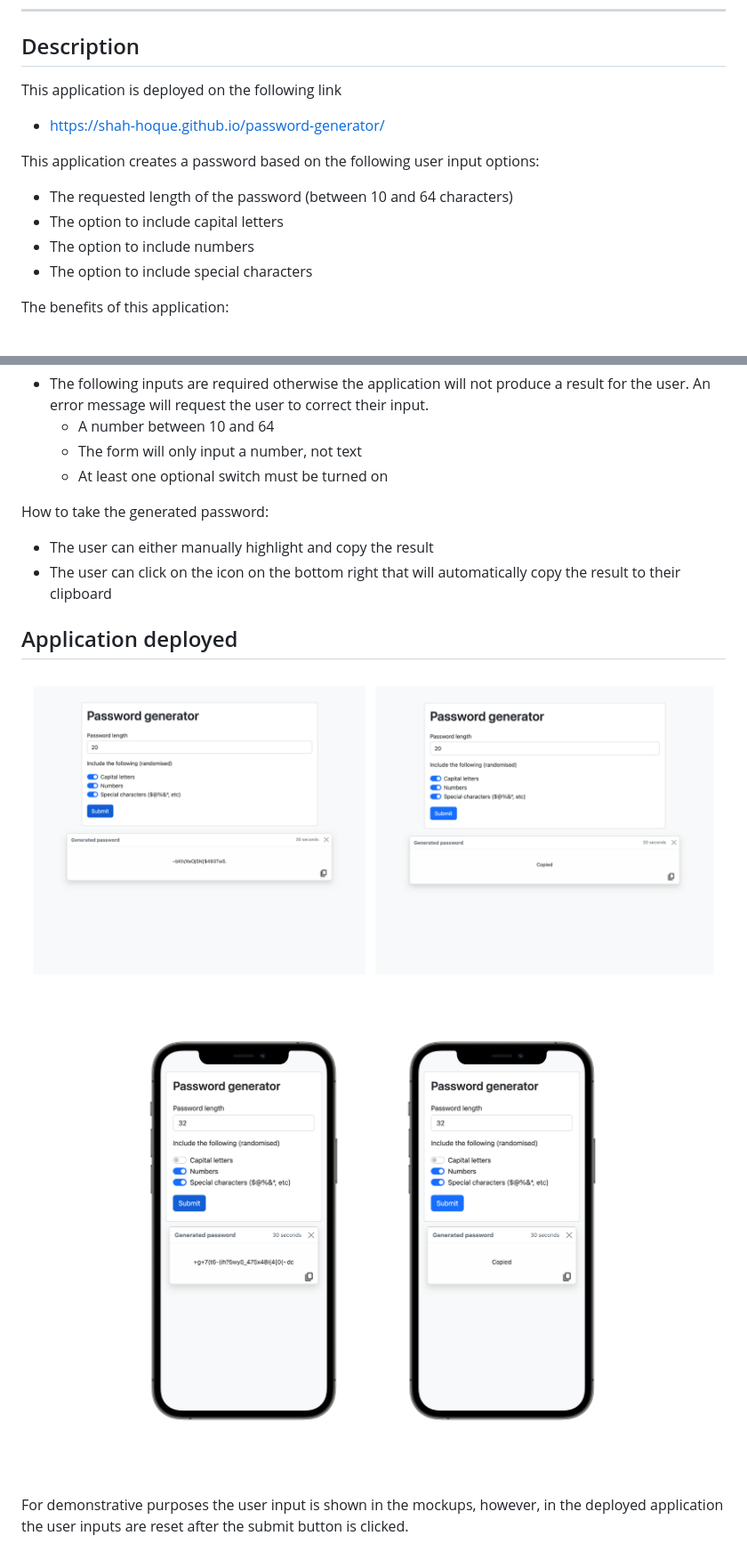
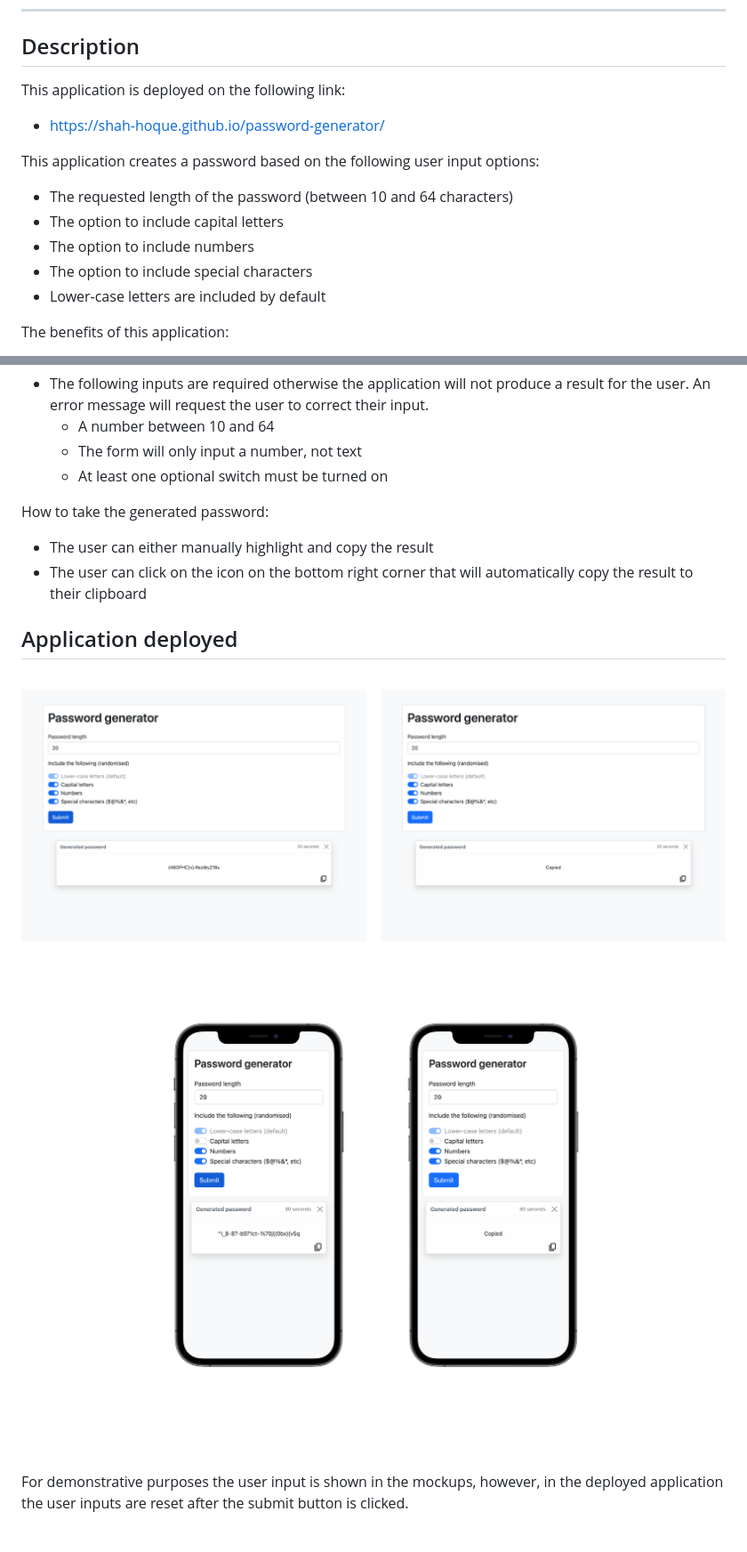
Before and after one commit to shah-hoque/password-generator, a Markdown page: README.md, 2 parts joined by grey strips. Shown: that part at 89% size. GitHub-like rendering; pictures changed too: assets/2 screenshots.png, assets/iphone-2-screenshots.png.

```diff
--- a/README.md
+++ b/README.md
@@ -4,7 +4,7 @@ Last updated on: 17th Jan 2023. Last updated by: Shohidul Shah Hoque
 __________
 
 ## Description
-This application is deployed on the following link
+This application is deployed on the following link:
 - https://shah-hoque.github.io/password-generator/
 
 This application creates a password based on the following user input options:
@@ -12,6 +12,7 @@ This application creates a password based on the following user input options:
 - The option to include capital letters
 - The option to include numbers
 - The option to include special characters
+- Lower-case letters are included by default
 
 The benefits of this application:
 - Users can create complicated passwords at ease with the desired length and character types
@@ -35,7 +36,7 @@ Required inputs from the user:
 
 How to take the generated password:
 - The user can either manually highlight and copy the result
-- The user can click on the icon on the bottom right that will automatically copy the result to their clipboard
+- The user can click on the icon on the bottom right corner that will automatically copy the result to their clipboard
 
 ## Application deployed
 
```
